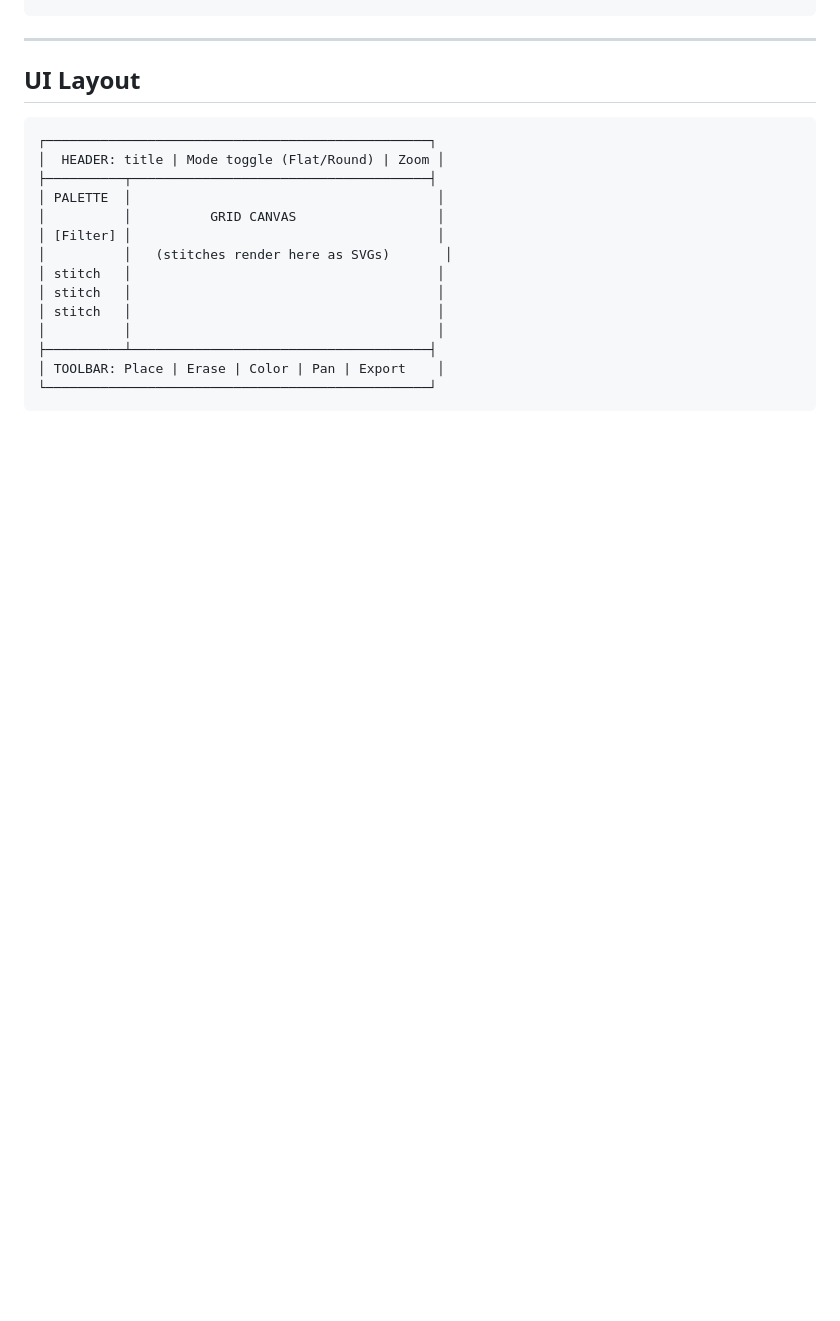
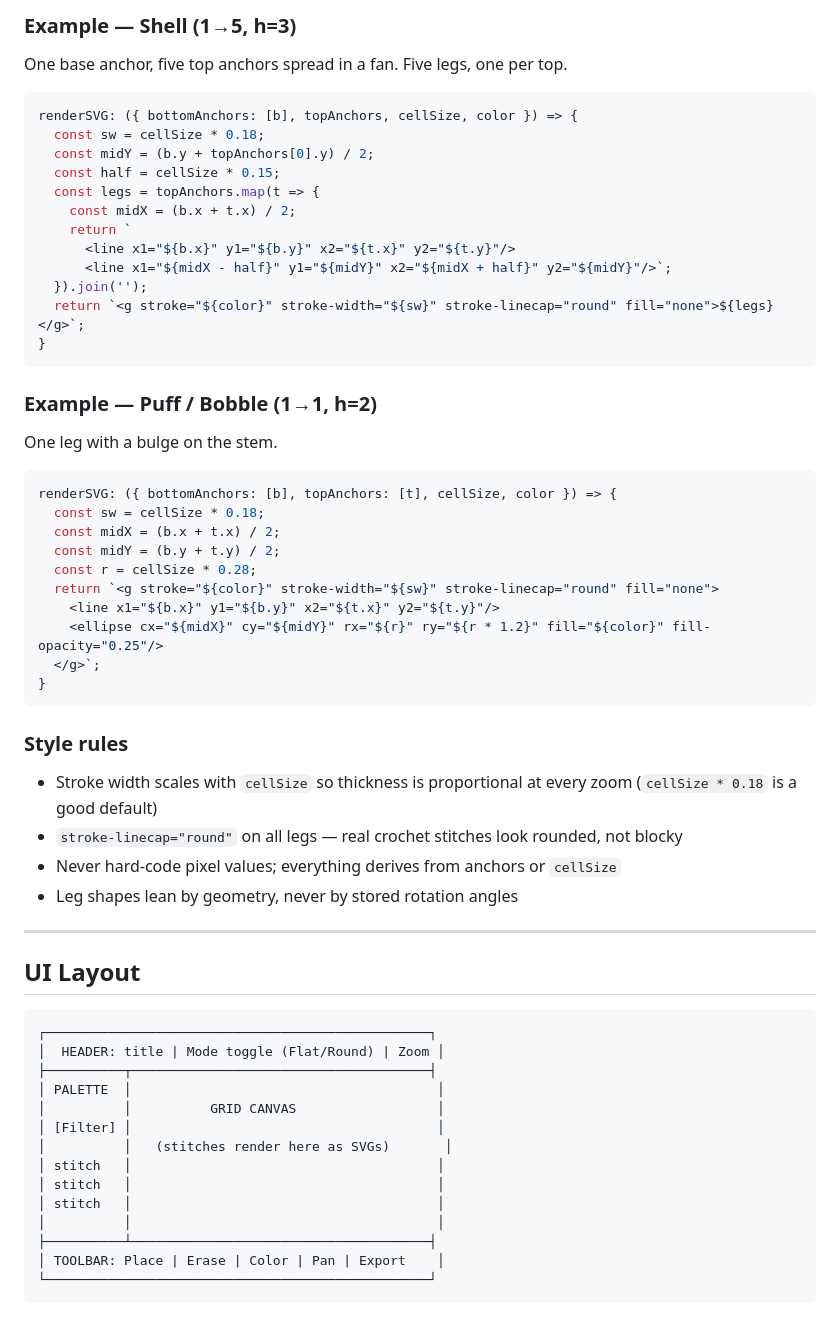
Before and after one commit to tamryn72/Constellation, a Markdown page: README.md, the part around one of its changes. Rendered like a GitHub page; blank space fills up the shorter version.

````diff
--- a/README.md
+++ b/README.md
@@ -289,3 +315,40 @@ renderSVG: (color, cellSize) => {
+### Example — Shell (1→5, h=3)
+One base anchor, five top anchors spread in a fan. Five legs, one per top.
+```javascript
+renderSVG: ({ bottomAnchors: [b], topAnchors, cellSize, color }) => {
+  const sw = cellSize * 0.18;
+  const midY = (b.y + topAnchors[0].y) / 2;
+  const half = cellSize * 0.15;
+  const legs = topAnchors.map(t => {
+    const midX = (b.x + t.x) / 2;
+    return `
+      <line x1="${b.x}" y1="${b.y}" x2="${t.x}" y2="${t.y}"/>
+      <line x1="${midX - half}" y1="${midY}" x2="${midX + half}" y2="${midY}"/>`;
+  }).join('');
+  return `<g stroke="${color}" stroke-width="${sw}" stroke-linecap="round" fill="none">${legs}</g>`;
+}
+```
+
+### Example — Puff / Bobble (1→1, h=2)
+One leg with a bulge on the stem.
+```javascript
+renderSVG: ({ bottomAnchors: [b], topAnchors: [t], cellSize, color }) => {
+  const sw = cellSize * 0.18;
+  const midX = (b.x + t.x) / 2;
+  const midY = (b.y + t.y) / 2;
+  const r = cellSize * 0.28;
+  return `<g stroke="${color}" stroke-width="${sw}" stroke-linecap="round" fill="none">
+    <line x1="${b.x}" y1="${b.y}" x2="${t.x}" y2="${t.y}"/>
+    <ellipse cx="${midX}" cy="${midY}" rx="${r}" ry="${r * 1.2}" fill="${color}" fill-opacity="0.25"/>
+  </g>`;
+}
+```
+
+### Style rules
+- Stroke width scales with `cellSize` so thickness is proportional at every zoom (`cellSize * 0.18` is a good default)
+- `stroke-linecap="round"` on all legs — real crochet stitches look rounded, not blocky
+- Never hard-code pixel values; everything derives from anchors or `cellSize`
+- Leg shapes lean by geometry, never by stored rotation angles
 
 ---
 
````
Also changed, not shown: other parts of README.md (+54 -28 lines).
